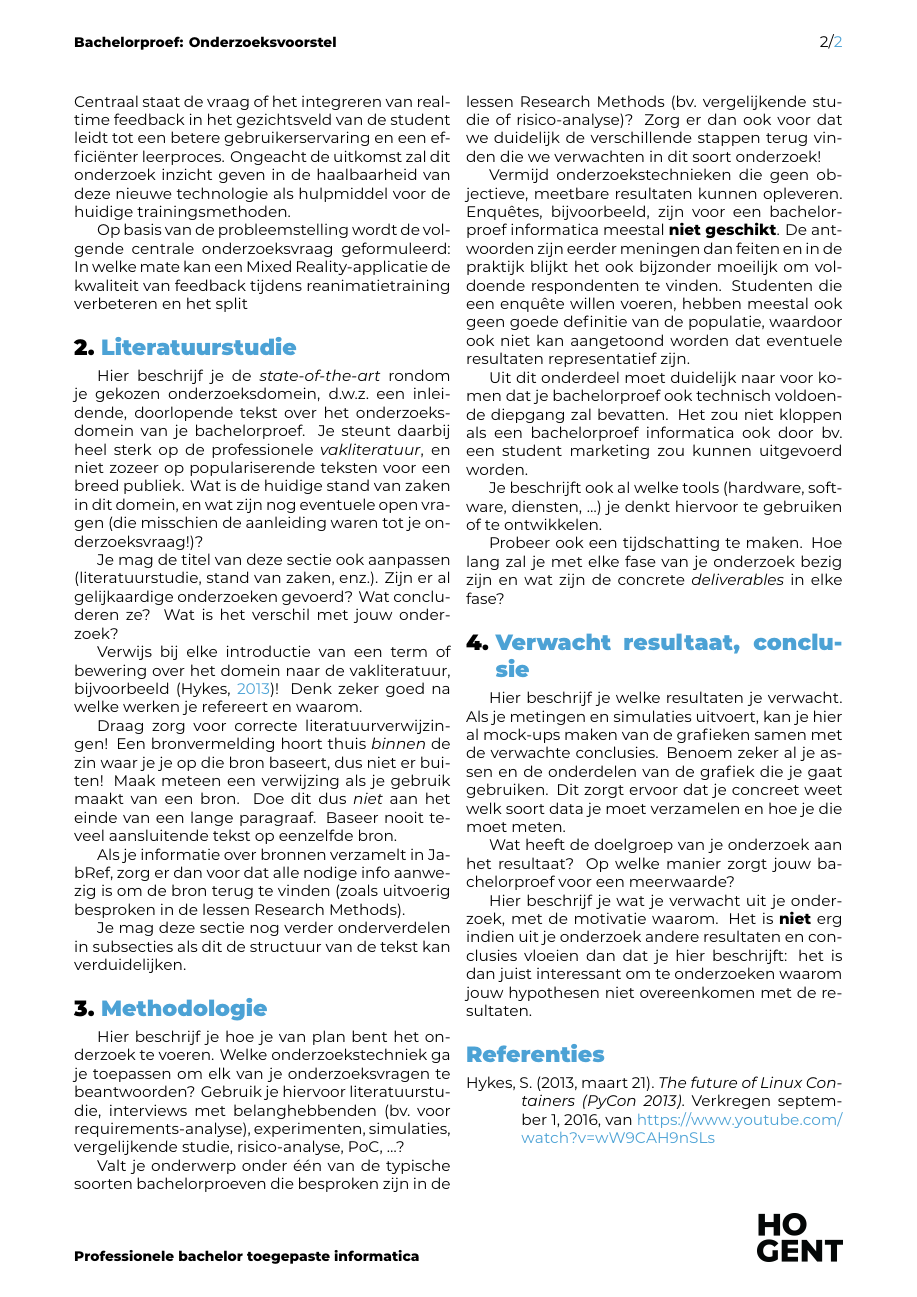
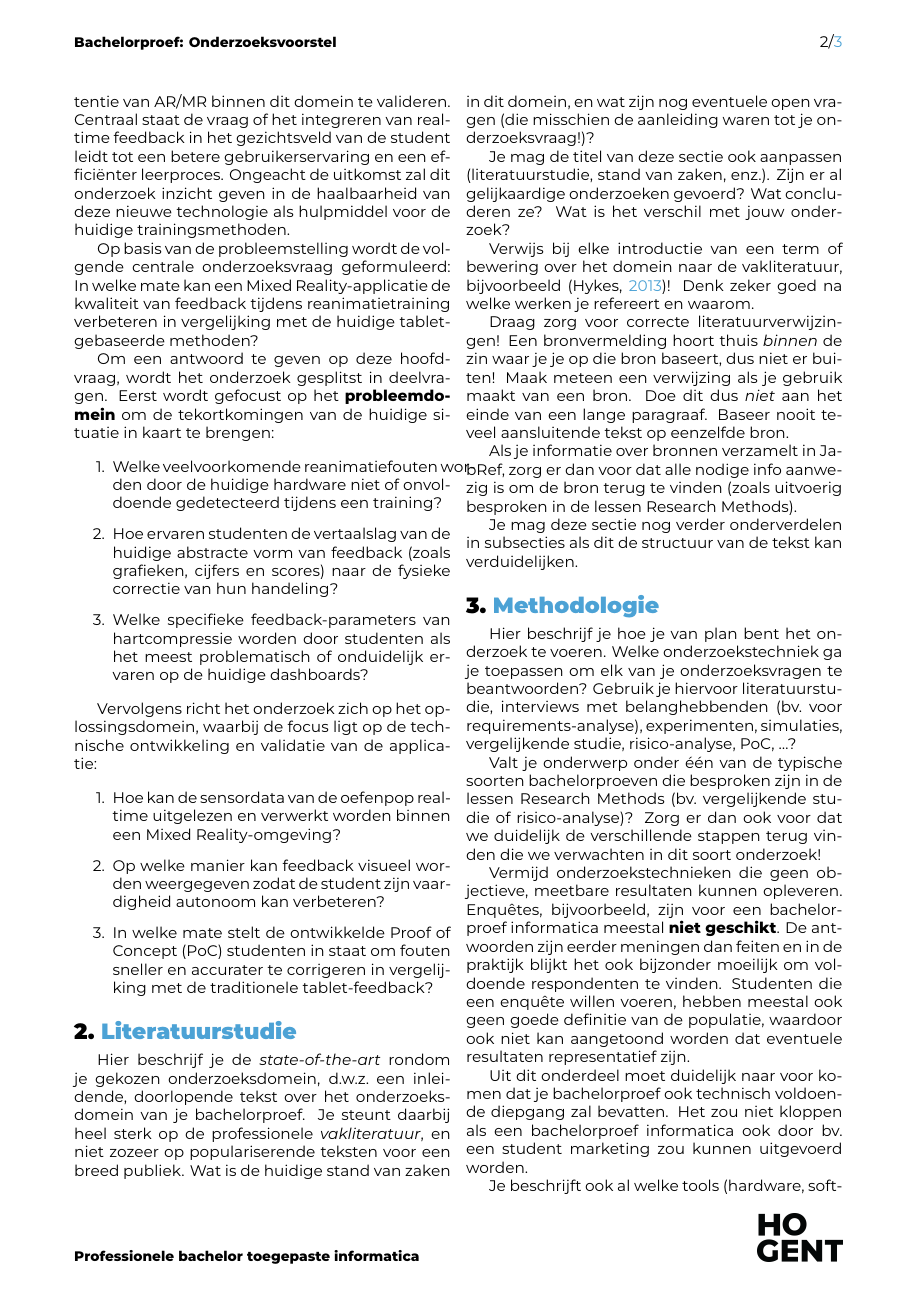
Before and after one commit to DogukanUyanik04/bachelorproef-DogukanUyanik, a LaTeX document (latex-hogent-bachproef-main/voorstel/UyanikDogukan-BPvoorstel.tex, which reads latex-hogent-bachproef-main/voorstel/voorstel-inhoud.tex): page 2 of 2 before the commit and page 2 of 3 after it. Compiled offline with XeLaTeX.

Commit message:
inleiding afgewerkt

```diff
--- a/latex-hogent-bachproef-main/voorstel/voorstel-inhoud.tex
+++ b/latex-hogent-bachproef-main/voorstel/voorstel-inhoud.tex
@@ -30,9 +36,24 @@ De tekortkomingen van huidige methodiek creëren een duidelijke opportuniteit vo
 
 Het doel van deze bachelorproef is het ontwikkelen van een Proof of Concept (PoC) om de potentie van AR/MR binnen dit domein te valideren. Centraal staat de vraag of het integreren van real-time feedback in het gezichtsveld van de student leidt tot een betere gebruikerservaring en een efficiënter leerproces. Ongeacht de uitkomst zal dit onderzoek inzicht geven in de haalbaarheid van deze nieuwe technologie als hulpmiddel voor de huidige trainingsmethoden.
 
-Op basis van de probleemstelling wordt de volgende centrale onderzoeksvraag geformuleerd: In welke mate kan een Mixed Reality-applicatie de kwaliteit van feedback tijdens reanimatietraining verbeteren en het split
+Op basis van de probleemstelling wordt de volgende centrale onderzoeksvraag geformuleerd: In welke mate kan een Mixed Reality-applicatie de
+kwaliteit van feedback tijdens reanimatietraining verbeteren in vergelijking met de huidige tablet-gebaseerde methoden?
 
+Om een antwoord te geven op deze hoofdvraag, wordt het onderzoek gesplitst in deelvragen. Eerst wordt gefocust op het \textbf{probleemdomein} om de tekortkomingen van de huidige situatie in kaart te brengen:
 
+\begin{enumerate}
+    \item Welke veelvoorkomende reanimatiefouten worden door de huidige hardware niet of onvoldoende gedetecteerd tijdens een training?
+    \item Hoe ervaren studenten de vertaalslag van de huidige abstracte vorm van feedback (zoals grafieken, cijfers en scores) naar de fysieke correctie van hun handeling?
+    \item Welke specifieke feedback-parameters van hartcompressie worden door studenten als het meest problematisch of onduidelijk ervaren op de huidige dashboards?
+\end{enumerate}
+
+Vervolgens richt het onderzoek zich op het oplossingsdomein, waarbij de focus ligt op de technische ontwikkeling en validatie van de applicatie:
+
+\begin{enumerate}
+    \item Hoe kan de sensordata van de oefenpop real-time uitgelezen en verwerkt worden binnen een Mixed Reality-omgeving?
+    \item Op welke manier kan feedback visueel worden weergegeven zodat de student zijn vaardigheid autonoom kan verbeteren?
+    \item In welke mate stelt de ontwikkelde Proof of Concept (PoC) studenten in staat om fouten sneller en accurater te corrigeren in vergelijking met de traditionele tablet-feedback?
+\end{enumerate}
 
 
 %---------- Stand van zaken ---------------------------------------------------
```
Also changed, not shown: latex-hogent-bachproef-main/voorstel/voorstel-inhoud.tex (12 more changed lines), 1 other file.
